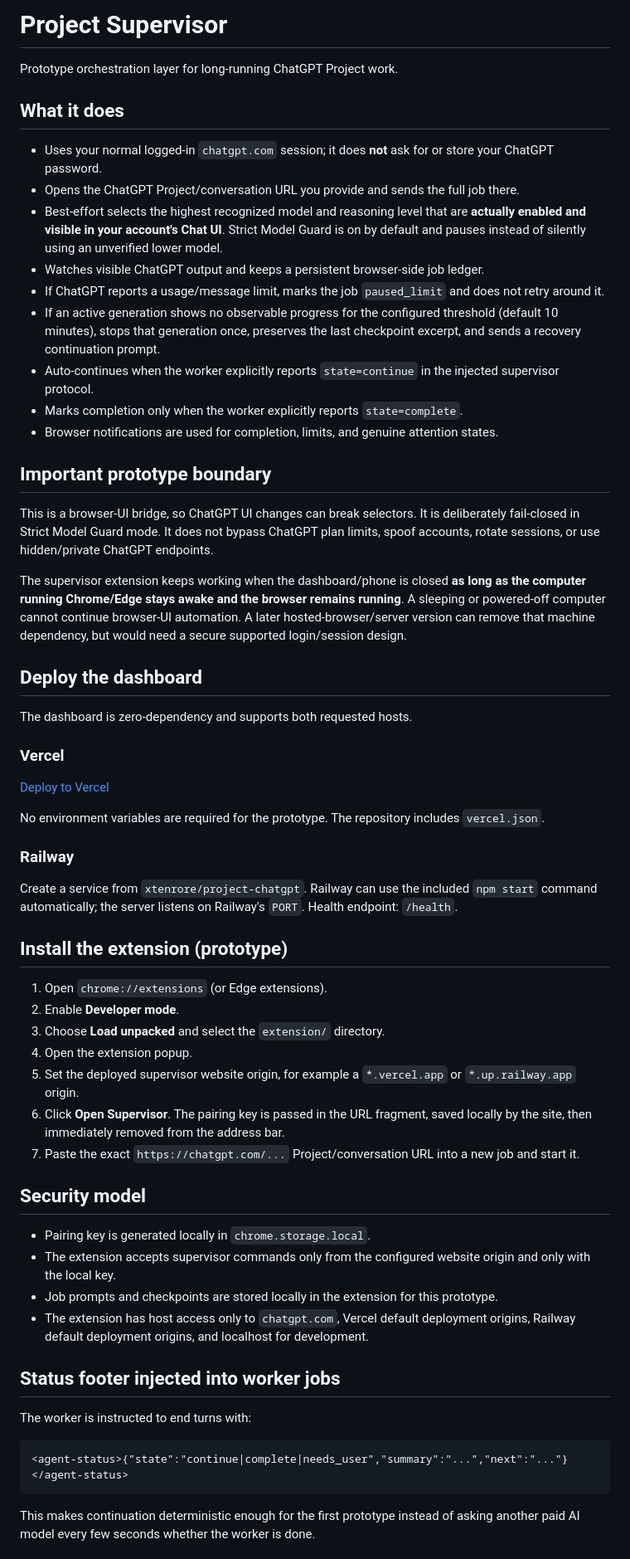
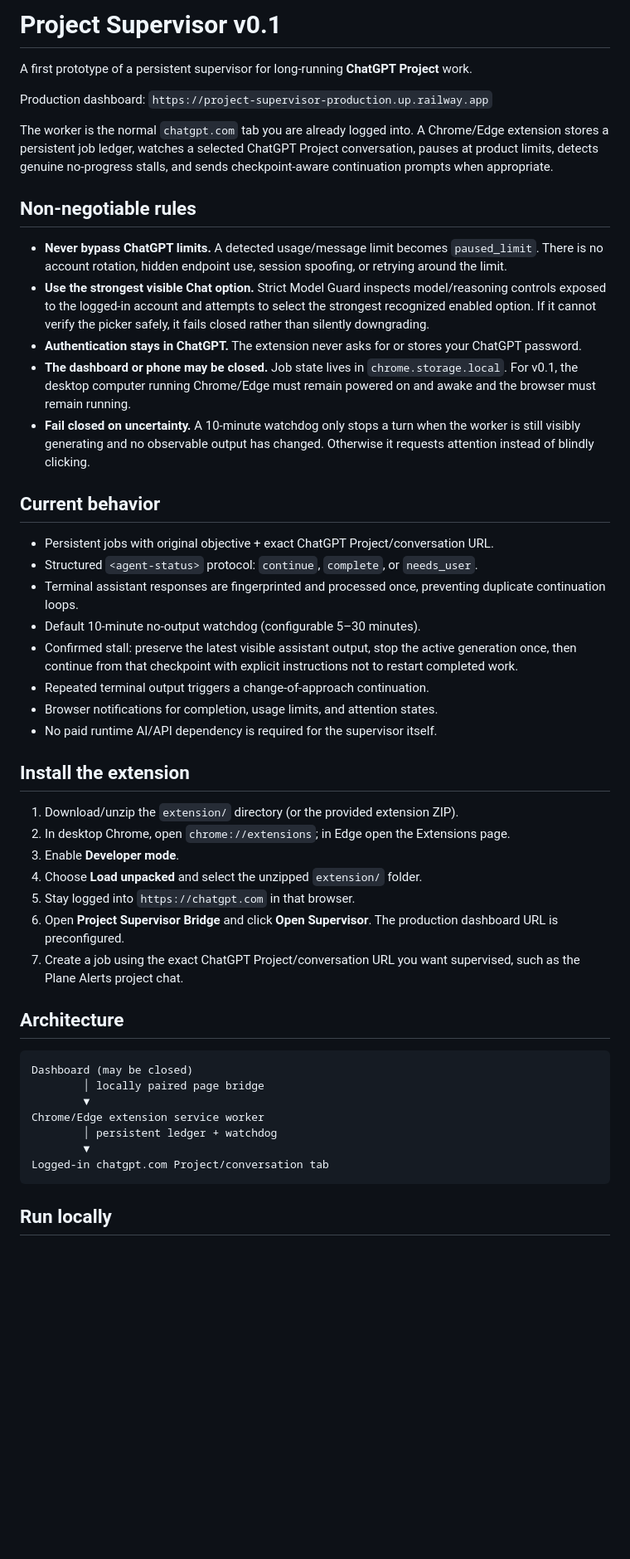
Before and after one commit to xtenrore/project-chatgpt, a Markdown page: README.md, the part around one of its changes. Shown at 83% size. GitHub-like rendering; blank space fills up the shorter version.

Commit message:
Document deployed Supervisor prototype

````diff
--- a/README.md
+++ b/README.md
@@ -1,63 +1,51 @@
-# Project Supervisor
+# Project Supervisor v0.1
 
-Prototype orchestration layer for long-running ChatGPT Project work.
+A first prototype of a persistent supervisor for long-running **ChatGPT Project** work.
 
-## What it does
+Production dashboard: `https://project-supervisor-production.up.railway.app`
 
-- Uses your normal logged-in `chatgpt.com` session; it does **not** ask for or store your ChatGPT password.
-- Opens the ChatGPT Project/conversation URL you provide and sends the full job there.
-- Best-effort selects the highest recognized model and reasoning level that are **actually enabled and visible in your account's Chat UI**. Strict Model Guard is on by default and pauses instead of silently using an unverified lower model.
-- Watches visible ChatGPT output and keeps a persistent browser-side job ledger.
-- If ChatGPT reports a usage/message limit, marks the job `paused_limit` and does not retry around it.
-- If an active generation shows no observable progress for the configured threshold (default 10 minutes), stops that generation once, preserves the last checkpoint excerpt, and sends a recovery continuation prompt.
-- Auto-continues when the worker explicitly reports `state=continue` in the injected supervisor protocol.
-- Marks completion only when the worker explicitly reports `state=complete`.
-- Browser notifications are used for completion, limits, and genuine attention states.
+The worker is the normal `chatgpt.com` tab you are already logged into. A Chrome/Edge extension stores a persistent job ledger, watches a selected ChatGPT Project conversation, pauses at product limits, detects genuine no-progress stalls, and sends checkpoint-aware continuation prompts when appropriate.
 
-## Important prototype boundary
+## Non-negotiable rules
 
-This is a browser-UI bridge, so ChatGPT UI changes can break selectors. It is deliberately fail-closed in Strict Model Guard mode. It does not bypass ChatGPT plan limits, spoof accounts, rotate sessions, or use hidden/private ChatGPT endpoints.
+- **Never bypass ChatGPT limits.** A detected usage/message limit becomes `paused_limit`. There is no account rotation, hidden endpoint use, session spoofing, or retrying around the limit.
+- **Use the strongest visible Chat option.** Strict Model Guard inspects model/reasoning controls exposed to the logged-in account and attempts to select the strongest recognized enabled option. If it cannot verify the picker safely, it fails closed rather than silently downgrading.
+- **Authentication stays in ChatGPT.** The extension never asks for or stores your ChatGPT password.
+- **The dashboard or phone may be closed.** Job state lives in `chrome.storage.local`. For v0.1, the desktop computer running Chrome/Edge must remain powered on and awake and the browser must remain running.
+- **Fail closed on uncertainty.** A 10-minute watchdog only stops a turn when the worker is still visibly generating and no observable output has changed. Otherwise it requests attention instead of blindly clicking.
 
-The supervisor extension keeps working when the dashboard/phone is closed **as long as the computer running Chrome/Edge stays awake and the browser remains running**. A sleeping or powered-off computer cannot continue browser-UI automation. A later hosted-browser/server version can remove that machine dependency, but would need a secure supported login/session design.
+## Current behavior
 
-## Deploy the dashboard
+- Persistent jobs with original objective + exact ChatGPT Project/conversation URL.
+- Structured `<agent-status>` protocol: `continue`, `complete`, or `needs_user`.
+- Terminal assistant responses are fingerprinted and processed once, preventing duplicate continuation loops.
+- Default 10-minute no-output watchdog (configurable 5–30 minutes).
+- Confirmed stall: preserve the latest visible assistant output, stop the active generation once, then continue from that checkpoint with explicit instructions not to restart completed work.
+- Repeated terminal output triggers a change-of-approach continuation.
+- Browser notifications for completion, usage limits, and attention states.
+- No paid runtime AI/API dependency is required for the supervisor itself.
 
-The dashboard is zero-dependency and supports both requested hosts.
+## Install the extension
 
-### Vercel
+1. Download/unzip the `extension/` directory (or the provided extension ZIP).
+2. In desktop Chrome, open `chrome://extensions`; in Edge open the Extensions page.
+3. Enable **Developer mode**.
+4. Choose **Load unpacked** and select the unzipped `extension/` folder.
+5. Stay logged into `https://chatgpt.com` in that browser.
+6. Open **Project Supervisor Bridge** and click **Open Supervisor**. The production dashboard URL is preconfigured.
+7. Create a job using the exact ChatGPT Project/conversation URL you want supervised, such as the Plane Alerts project chat.
 
-[Deploy to Vercel](https://vercel.com/new/clone?repository-url=https%3A%2F%2Fgithub.com%2Fxtenrore%2Fproject-chatgpt&project-name=project-chatgpt&repository-name=project-chatgpt)
-
-No environment variables are required for the prototype. The repository includes `vercel.json`.
-
-### Railway
-
-Create a service from `xtenrore/project-chatgpt`. Railway can use the included `npm start` command automatically; the server listens on Railway's `PORT`. Health endpoint: `/health`.
-
-## Install the extension (prototype)
-
-1. Open `chrome://extensions` (or Edge extensions).
-2. Enable **Developer mode**.
-3. Choose **Load unpacked** and select the `extension/` directory.
-4. Open the extension popup.
-5. Set the deployed supervisor website origin, for example a `*.vercel.app` or `*.up.railway.app` origin.
-6. Click **Open Supervisor**. The pairing key is passed in the URL fragment, saved locally by the site, then immediately removed from the address bar.
-7. Paste the exact `https://chatgpt.com/...` Project/conversation URL into a new job and start it.
-
-## Security model
-
-- Pairing key is generated locally in `chrome.storage.local`.
-- The extension accepts supervisor commands only from the configured website origin and only with the local key.
-- Job prompts and checkpoints are stored locally in the extension for this prototype.
-- The extension has host access only to `chatgpt.com`, Vercel default deployment origins, Railway default deployment origins, and localhost for development.
-
-## Status footer injected into worker jobs
-
-The worker is instructed to end turns with:
+## Architecture
 
 ```text
-<agent-status>{"state":"continue|complete|needs_user","summary":"...","next":"..."}</agent-status>
+Dashboard (may be closed)
+        │ locally paired page bridge
+        ▼
+Chrome/Edge extension service worker
+        │ persistent ledger + watchdog
+        ▼
+Logged-in chatgpt.com Project/conversation tab
 ```
 
-This makes continuation deterministic enough for the first prototype instead of asking another paid AI model every few seconds whether the worker is done.
+## Run locally
 
````
Also changed, not shown: other parts of README.md (+7 -4 lines).
